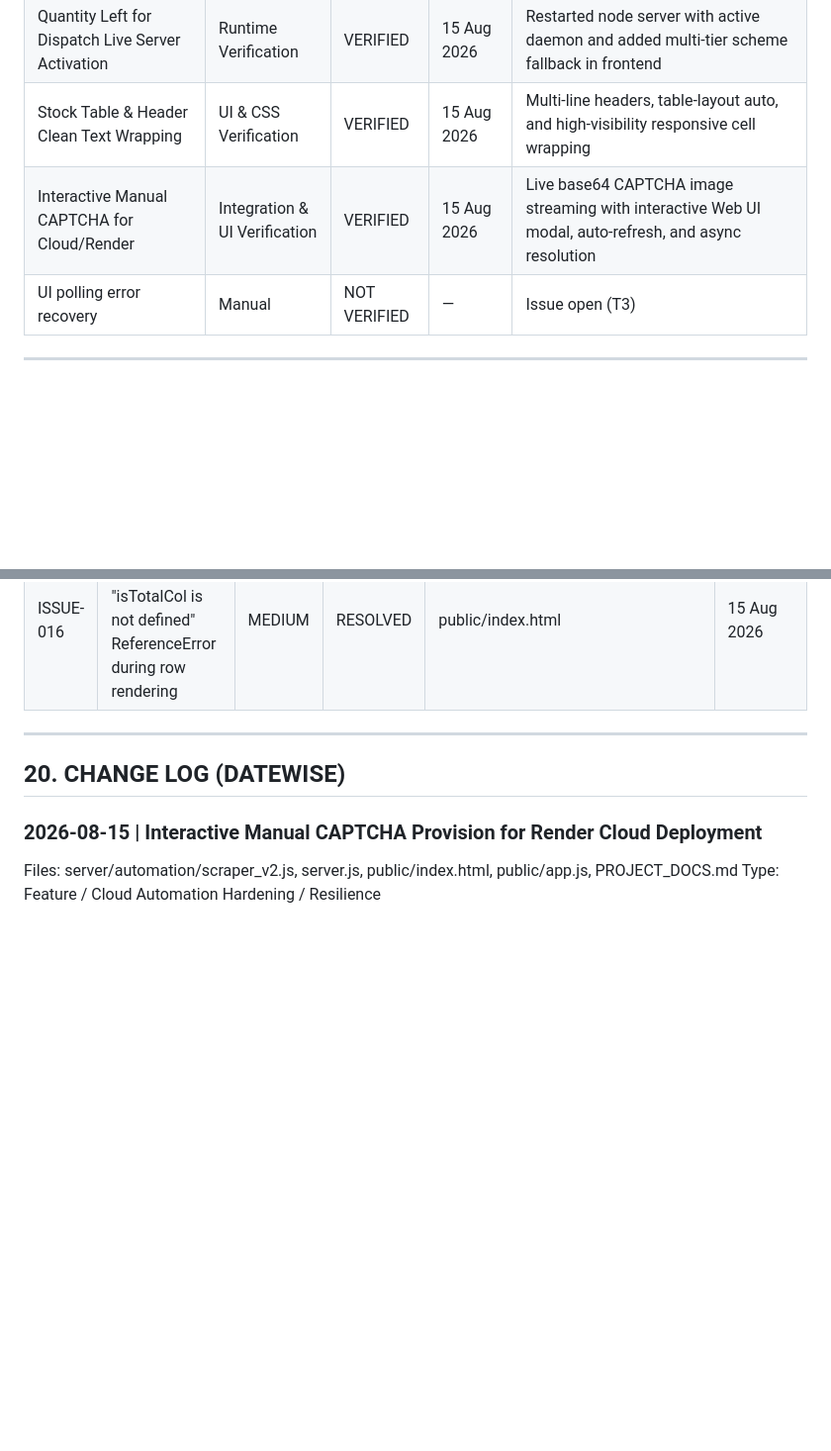
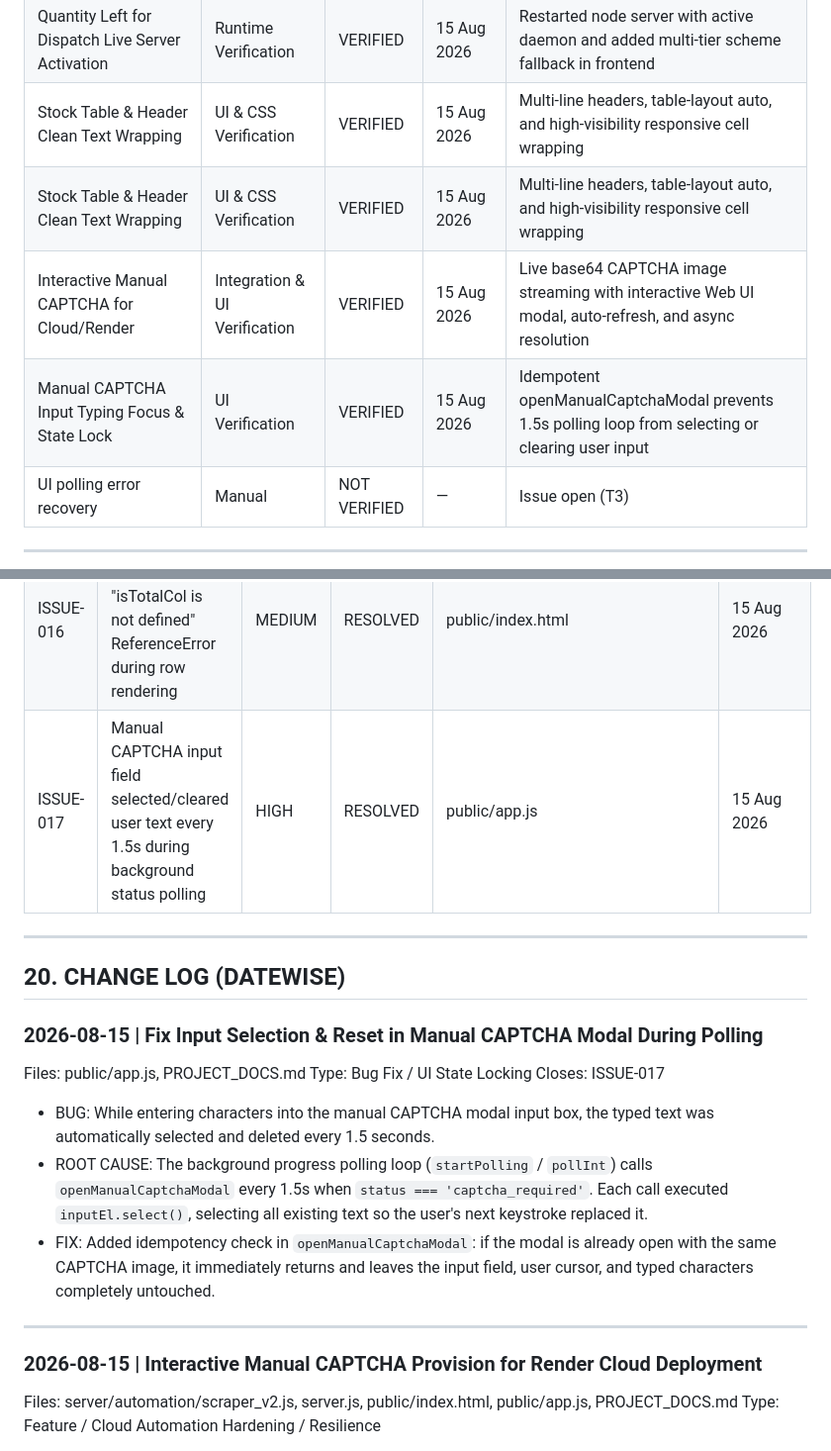
Before and after one commit to vikhyat2k/MPSCSC-PDS-Reports, a Markdown page: PROJECT_DOCS.md, 2 parts joined by grey strips. Shown at 99% size. Drawn GitHub-style; blank space fills up the shorter version.

Commit message:
Fix input field reset and auto-selection during background polling in manual captcha modal

```diff
--- a/PROJECT_DOCS.md
+++ b/PROJECT_DOCS.md
@@ -586,7 +586,9 @@ Tracks what has been tested and confirmed working.
 | Stock Table Variable Definition (isTotalCol) | UI Verification | VERIFIED | 15 Aug 2026 | Added missing isTotalCol declaration in stock position table row mapping |
 | Quantity Left for Dispatch Live Server Activation | Runtime Verification | VERIFIED | 15 Aug 2026 | Restarted node server with active daemon and added multi-tier scheme fallback in frontend |
 | Stock Table & Header Clean Text Wrapping | UI & CSS Verification | VERIFIED | 15 Aug 2026 | Multi-line headers, table-layout auto, and high-visibility responsive cell wrapping |
+| Stock Table & Header Clean Text Wrapping | UI & CSS Verification | VERIFIED | 15 Aug 2026 | Multi-line headers, table-layout auto, and high-visibility responsive cell wrapping |
 | Interactive Manual CAPTCHA for Cloud/Render | Integration & UI Verification | VERIFIED | 15 Aug 2026 | Live base64 CAPTCHA image streaming with interactive Web UI modal, auto-refresh, and async resolution |
+| Manual CAPTCHA Input Typing Focus & State Lock | UI Verification | VERIFIED | 15 Aug 2026 | Idempotent openManualCaptchaModal prevents 1.5s polling loop from selecting or clearing user input |
 | UI polling error recovery | Manual | NOT VERIFIED | — | Issue open (T3) |
 
 ---
@@ -609,10 +611,23 @@ Tracks what has been tested and confirmed working.
 | ISSUE-014 | Stock shortfall table cells, issue center names, and totals washed out / faint in exports and light backgrounds | HIGH | RESOLVED | public/index.html, public/app.js, public/theme.css | 15 Aug 2026 |
 | ISSUE-015 | Stock sheet fetch threw "Failed to connect to server endpoint" due to relative path resolution and single route definition | HIGH | RESOLVED | server.js, public/index.html | 15 Aug 2026 |
 | ISSUE-016 | Live Stock table threw "isTotalCol is not defined" ReferenceError during row rendering | MEDIUM | RESOLVED | public/index.html | 15 Aug 2026 |
+| ISSUE-017 | Manual CAPTCHA input field selected/cleared user text every 1.5s during background status polling | HIGH | RESOLVED | public/app.js | 15 Aug 2026 |
 
 ---
 
 ## 20. CHANGE LOG (DATEWISE)
+
+### 2026-08-15 | Fix Input Selection & Reset in Manual CAPTCHA Modal During Polling
+
+Files: public/app.js, PROJECT_DOCS.md
+Type: Bug Fix / UI State Locking
+Closes: ISSUE-017
+
+- BUG: While entering characters into the manual CAPTCHA modal input box, the typed text was automatically selected and deleted every 1.5 seconds.
+- ROOT CAUSE: The background progress polling loop (`startPolling` / `pollInt`) calls `openManualCaptchaModal` every 1.5s when `status === 'captcha_required'`. Each call executed `inputEl.select()`, selecting all existing text so the user's next keystroke replaced it.
+- FIX: Added idempotency check in `openManualCaptchaModal`: if the modal is already open with the same CAPTCHA image, it immediately returns and leaves the input field, user cursor, and typed characters completely untouched.
+
+---
 
 ### 2026-08-15 | Interactive Manual CAPTCHA Provision for Render Cloud Deployment
 
```
